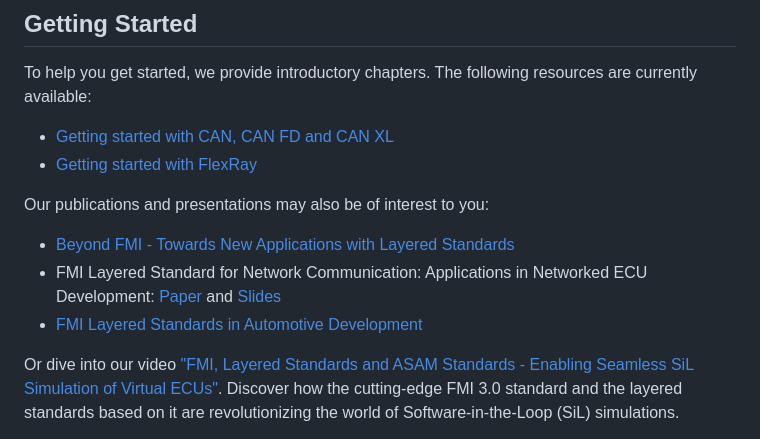
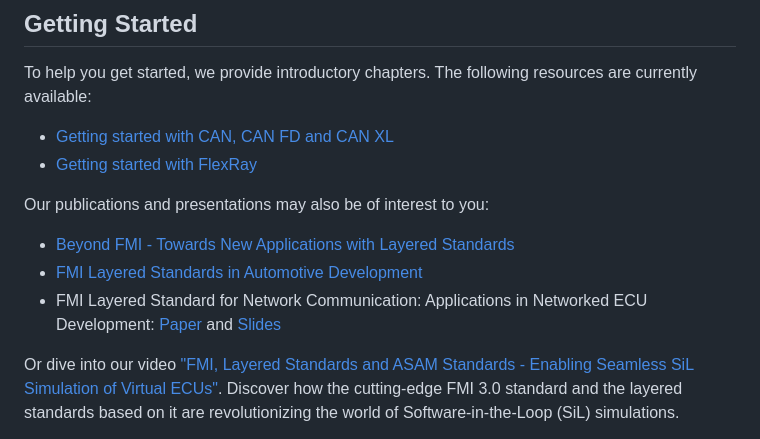
Before and after one commit to modelica/fmi-ls-bus, a Markdown page: README.md, the part around the change. Drawn GitHub-style.

Commit message:
Resort presentations on landing page

```diff
--- a/README.md
+++ b/README.md
@@ -46,8 +46,8 @@ The following resources are currently available:
 Our publications and presentations may also be of interest to you:
 
 - [Beyond FMI - Towards New Applications with Layered Standards]
+- [FMI Layered Standards in Automotive Development](https://raw.githubusercontent.com/modelica/fmi-ls-bus/refs/heads/main/publications/FMI_LayeredStandards_in_automotive_context.pdf)
 - FMI Layered Standard for Network Communication: Applications in Networked ECU Development: [Paper](https://raw.githubusercontent.com/modelica/fmi-ls-bus/refs/heads/main/publications/Applications_in_Networked_ECU_Development.pdf) and [Slides](https://raw.githubusercontent.com/modelica/fmi-ls-bus/refs/heads/main/publications/Applications_in_Networked_ECU_Development_Slides.pdf)
-- [FMI Layered Standards in Automotive Development](https://raw.githubusercontent.com/modelica/fmi-ls-bus/refs/heads/main/publications/FMI_LayeredStandards_in_automotive_context.pdf)
 
 Or dive into our video ["FMI, Layered Standards and ASAM Standards - Enabling Seamless SiL Simulation of Virtual ECUs"](https://www.youtube.com/watch?v=KzzKRa3jORs).
 Discover how the cutting-edge FMI 3.0 standard and the layered standards based on it are revolutionizing the world of Software-in-the-Loop (SiL) simulations.
```
